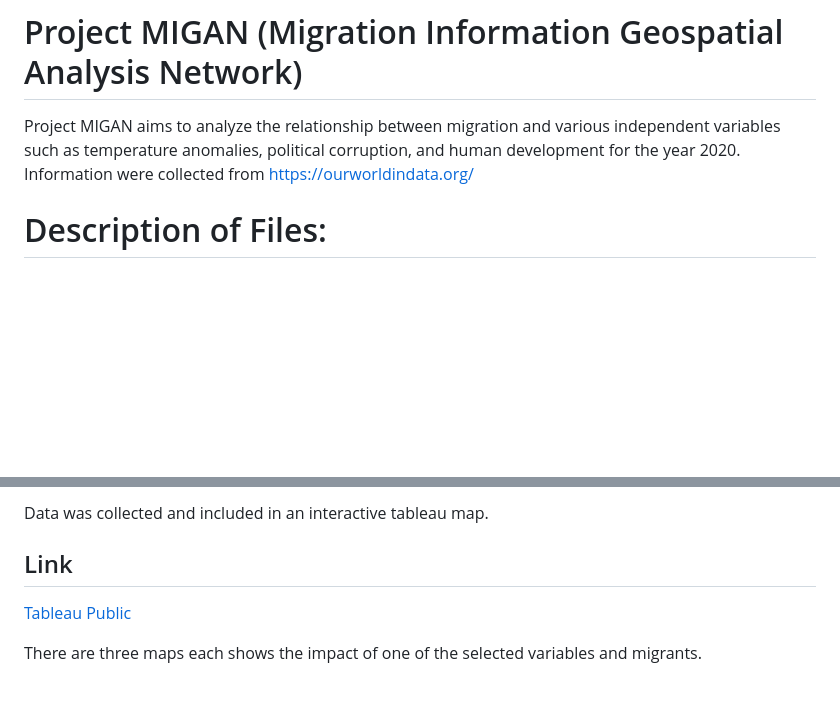
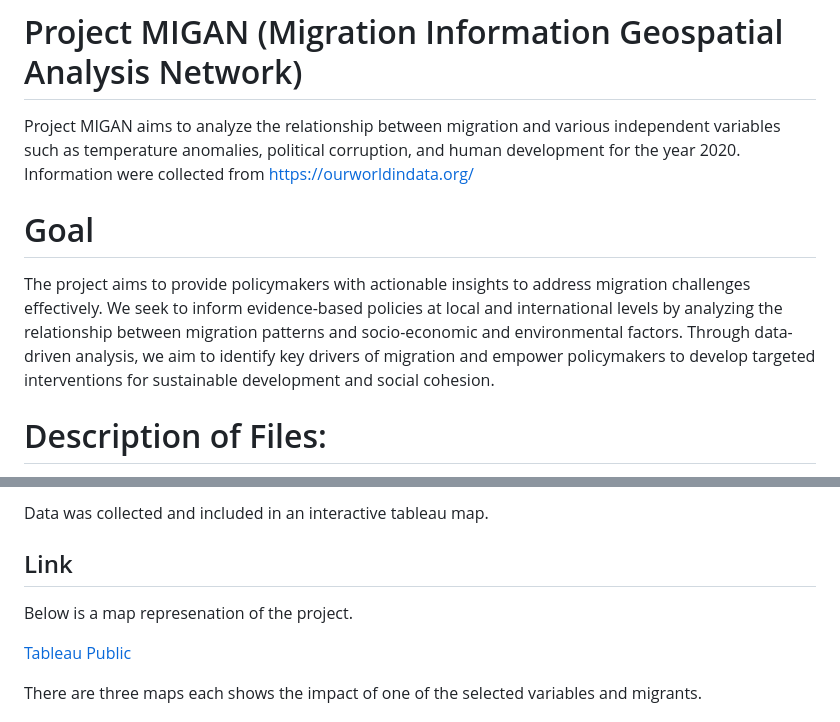
Before and after one commit to sabuhamdiya/migan, a Markdown page: README.md, 2 parts joined by grey strips. GitHub-like rendering; blank space fills up the shorter version.

```diff
--- a/README.md
+++ b/README.md
@@ -6,6 +6,14 @@ Project MIGAN aims to analyze the relationship between migration
 and various independent variables such as temperature anomalies,
 political corruption, and human development for the year 2020.
 Information were collected from https://ourworldindata.org/
+
+# Goal
+
+The project aims to provide policymakers with actionable insights to address migration challenges effectively.
+We seek to inform evidence-based policies at local and international levels by
+analyzing the relationship between migration patterns and socio-economic and environmental factors.
+Through data-driven analysis, we aim to identify key drivers of migration and
+empower policymakers to develop targeted interventions for sustainable development and social cohesion.
 
 # Description of Files:
 Migan_Analysis.py: Python script containing the main analysis code.
@@ -30,6 +38,9 @@ Results are saved as CSV files and shapefiles.
 Data was collected and included in an interactive tableau map.
 
 ## Link
+
+Below is a map represenation of the project.
+
 [Tableau Public](https://public.tableau.com/views/MIGAN/ProjectMIGAN?:language=en-US&:sid=&:display_count=n&:origin=viz_share_link)
 
 There are three maps each shows the impact of one of the selected variables and migrants.
```
